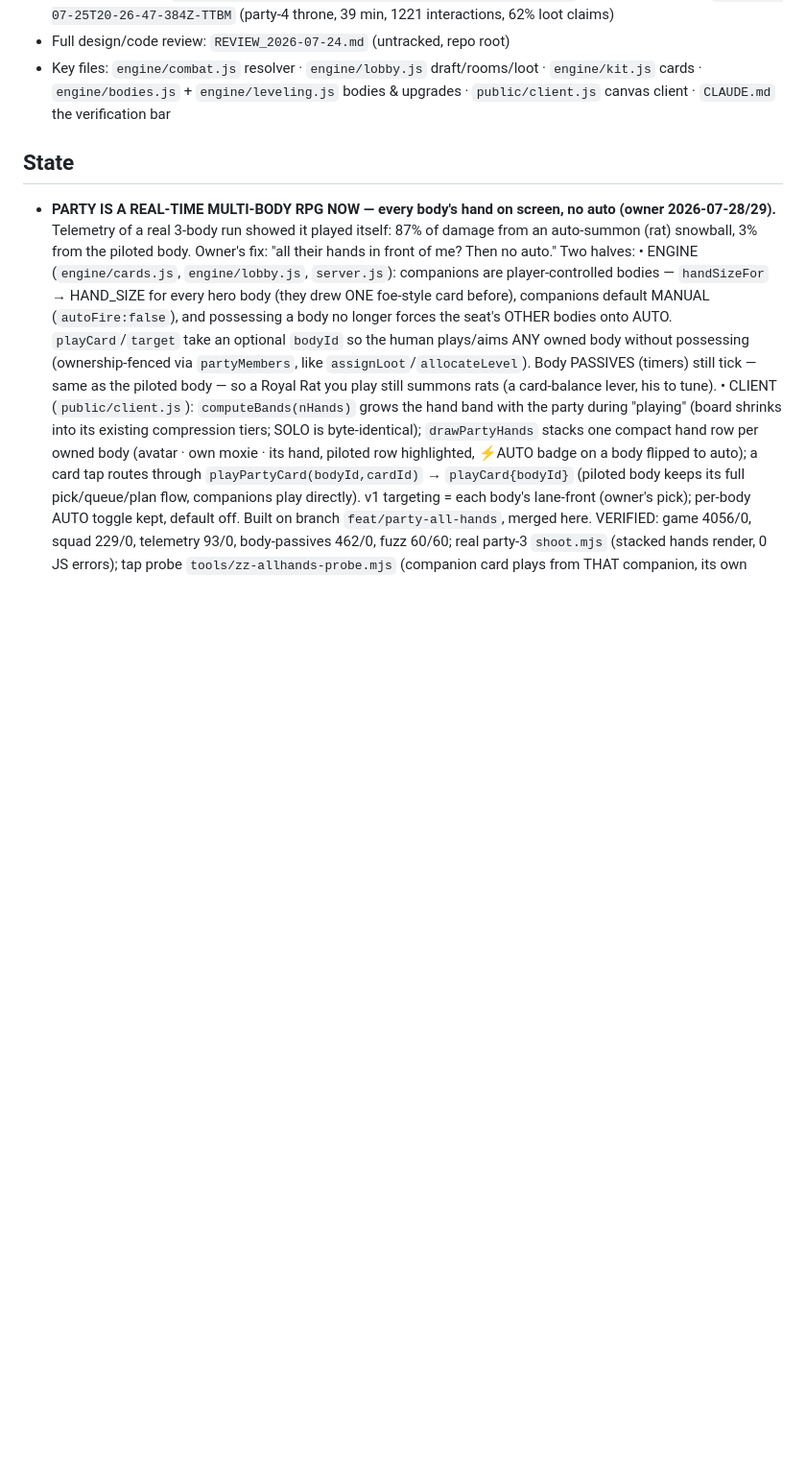
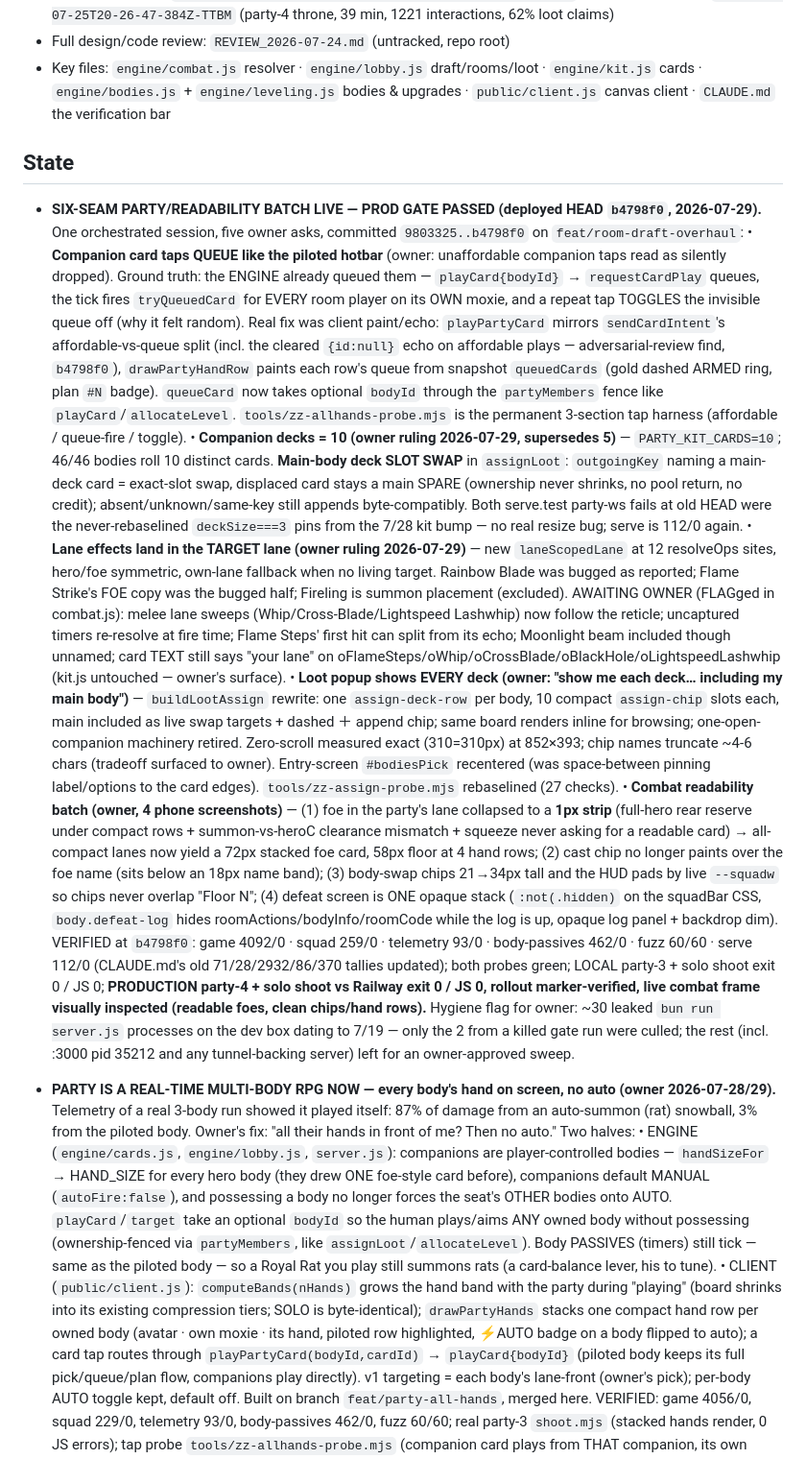
Before and after one commit to DakotaSitton/king-mimic, a Markdown page: HANDOFF.md, the part around one of its changes. Shown at 96% size. Drawn GitHub-style; blank space fills up the shorter version.

Commit message:
docs: record six-seam party/readability batch prod gate PASSED (b4798f0)
HANDOFF top entry: queue paint + queueCard bodyId, companion decks 10 + main slot swap, lane-target ruling (owner FLAGs listed), all-decks loot popup, readability batch (1px foe strip -> 72px card, cast bar, chips, defeat screen), full verification record incl. production party-4 + solo gates vs Railway. CLAUDE.md suite tallies rebaselined (2932->~4092 game, 28->259 squad, 86->93 telemetry, 370->462 body-passives, 71->112 serve) - the stale 71 briefed today's workers wrong.

Co-Authored-By: Claude Fable 5 <noreply@anthropic.com>

Claude-Session: https://claude.ai/code/session_01Wid7VTeHVm42zDh1vop7x5

```diff
--- a/HANDOFF.md
+++ b/HANDOFF.md
@@ -117,6 +117,53 @@ foes/lane and the generator ships **0.55**.
 <!-- ─────────────────────── end cold-start block ─────────────────────── -->
 
 ## State
+
+- **SIX-SEAM PARTY/READABILITY BATCH LIVE — PROD GATE PASSED (deployed HEAD `b4798f0`, 2026-07-29).**
+  One orchestrated session, five owner asks, committed `9803325..b4798f0` on `feat/room-draft-overhaul`:
+  • **Companion card taps QUEUE like the piloted hotbar** (owner: unaffordable companion taps read as
+  silently dropped). Ground truth: the ENGINE already queued them — `playCard{bodyId}` →
+  `requestCardPlay` queues, the tick fires `tryQueuedCard` for EVERY room player on its OWN moxie, and
+  a repeat tap TOGGLES the invisible queue off (why it felt random). Real fix was client paint/echo:
+  `playPartyCard` mirrors `sendCardIntent`'s affordable-vs-queue split (incl. the cleared `{id:null}`
+  echo on affordable plays — adversarial-review find, `b4798f0`), `drawPartyHandRow` paints each row's
+  queue from snapshot `queuedCards` (gold dashed ARMED ring, plan `#N` badge). `queueCard` now takes
+  optional `bodyId` through the `partyMembers` fence like `playCard`/`allocateLevel`.
+  `tools/zz-allhands-probe.mjs` is the permanent 3-section tap harness (affordable / queue-fire / toggle).
+  • **Companion decks = 10 (owner ruling 2026-07-29, supersedes 5)** — `PARTY_KIT_CARDS=10`; 46/46
+  bodies roll 10 distinct cards. **Main-body deck SLOT SWAP** in `assignLoot`: `outgoingKey` naming a
+  main-deck card = exact-slot swap, displaced card stays a main SPARE (ownership never shrinks, no pool
+  return, no credit); absent/unknown/same-key still appends byte-compatibly. Both serve.test party-ws
+  fails at old HEAD were the never-rebaselined `deckSize===3` pins from the 7/28 kit bump — no real
+  resize bug; serve is 112/0 again.
+  • **Lane effects land in the TARGET lane (owner ruling 2026-07-29)** — new `laneScopedLane` at 12
+  resolveOps sites, hero/foe symmetric, own-lane fallback when no living target. Rainbow Blade was
+  bugged as reported; Flame Strike's FOE copy was the bugged half; Fireling is summon placement
+  (excluded). AWAITING OWNER (FLAGged in combat.js): melee lane sweeps (Whip/Cross-Blade/Lightspeed
+  Lashwhip) now follow the reticle; uncaptured timers re-resolve at fire time; Flame Steps' first hit
+  can split from its echo; Moonlight beam included though unnamed; card TEXT still says "your lane" on
+  oFlameSteps/oWhip/oCrossBlade/oBlackHole/oLightspeedLashwhip (kit.js untouched — owner's surface).
+  • **Loot popup shows EVERY deck (owner: "show me each deck… including my main body")** —
+  `buildLootAssign` rewrite: one `assign-deck-row` per body, 10 compact `assign-chip` slots each, main
+  included as live swap targets + dashed ＋ append chip; same board renders inline for browsing;
+  one-open-companion machinery retired. Zero-scroll measured exact (310=310px) at 852×393; chip names
+  truncate ~4-6 chars (tradeoff surfaced to owner). Entry-screen `#bodiesPick` recentered (was
+  space-between pinning label/options to the card edges). `tools/zz-assign-probe.mjs` rebaselined (27
+  checks).
+  • **Combat readability batch (owner, 4 phone screenshots)** — (1) foe in the party's lane collapsed
+  to a **1px strip** (full-hero rear reserve under compact rows + summon-vs-heroC clearance mismatch +
+  squeeze never asking for a readable card) → all-compact lanes now yield a 72px stacked foe card, 58px
+  floor at 4 hand rows; (2) cast chip no longer paints over the foe name (sits below an 18px name
+  band); (3) body-swap chips 21→34px tall and the HUD pads by live `--squadw` so chips never overlap
+  "Floor N"; (4) defeat screen is ONE opaque stack (`:not(.hidden)` on the squadBar CSS,
+  `body.defeat-log` hides roomActions/bodyInfo/roomCode while the log is up, opaque log panel +
+  backdrop dim).
+  VERIFIED at `b4798f0`: game 4092/0 · squad 259/0 · telemetry 93/0 · body-passives 462/0 · fuzz 60/60
+  · serve 112/0 (CLAUDE.md's old 71/28/2932/86/370 tallies updated); both probes green; LOCAL party-3 +
+  solo shoot exit 0 / JS 0; **PRODUCTION party-4 + solo shoot vs Railway exit 0 / JS 0, rollout
+  marker-verified, live combat frame visually inspected (readable foes, clean chips/hand rows).**
+  Hygiene flag for owner: ~30 leaked `bun run server.js` processes on the dev box dating to 7/19 —
+  only the 2 from a killed gate run were culled; the rest (incl. :3000 pid 35212 and any
+  tunnel-backing server) left for an owner-approved sweep.
 
 - **PARTY IS A REAL-TIME MULTI-BODY RPG NOW — every body's hand on screen, no auto (owner 2026-07-28/29).**
   Telemetry of a real 3-body run showed it played itself: 87% of damage from an auto-summon (rat) snowball,
```
Also changed, not shown: other parts of HANDOFF.md (+1 -1 lines), CLAUDE.md (+6 -6 lines).
